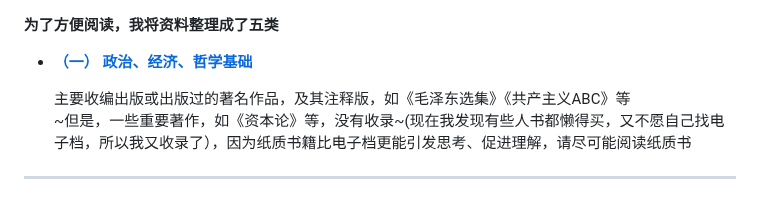
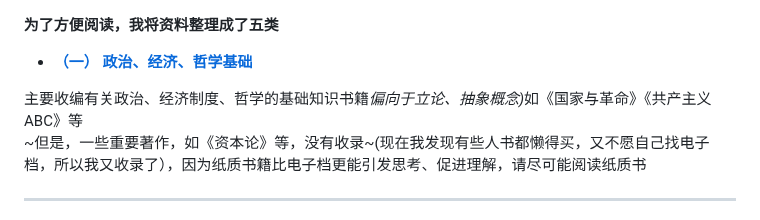
Before and after one commit to ALRCMt/H.C.S.R., a Markdown page: README.md, the part around the change. GitHub-like rendering.

Commit message:
更新 README.md

```diff
--- a/README.md
+++ b/README.md
@@ -57,7 +57,7 @@
 
  - [ **（一） 政治、经济、哲学基础**](政治、经济、哲学基础/次级目录1.md)
 
-    主要收编出版或出版过的著名作品，及其注释版，如《毛泽东选集》《共产主义ABC》等
+  主要收编有关政治、经济制度、哲学的基础知识书籍<em>偏向于立论、抽象概念)</em>如《国家与革命》《共产主义ABC》等
     <br />~但是，一些重要著作，如《资本论》等，没有收录~(现在我发现有些人书都懒得买，又不愿自己找电子档，所以我又收录了），因为纸质书籍比电子档更能引发思考、促进理解，请尽可能阅读纸质书
 ****
 
```
